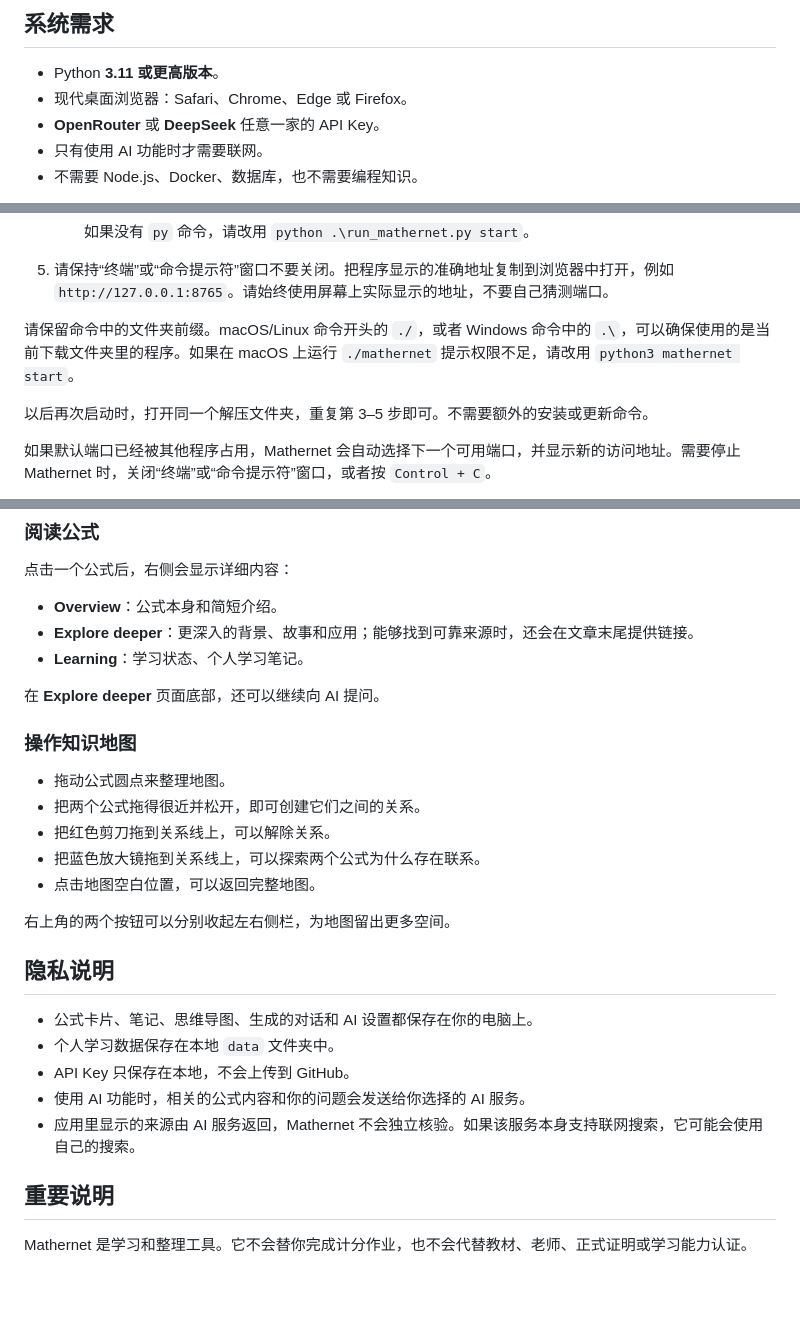
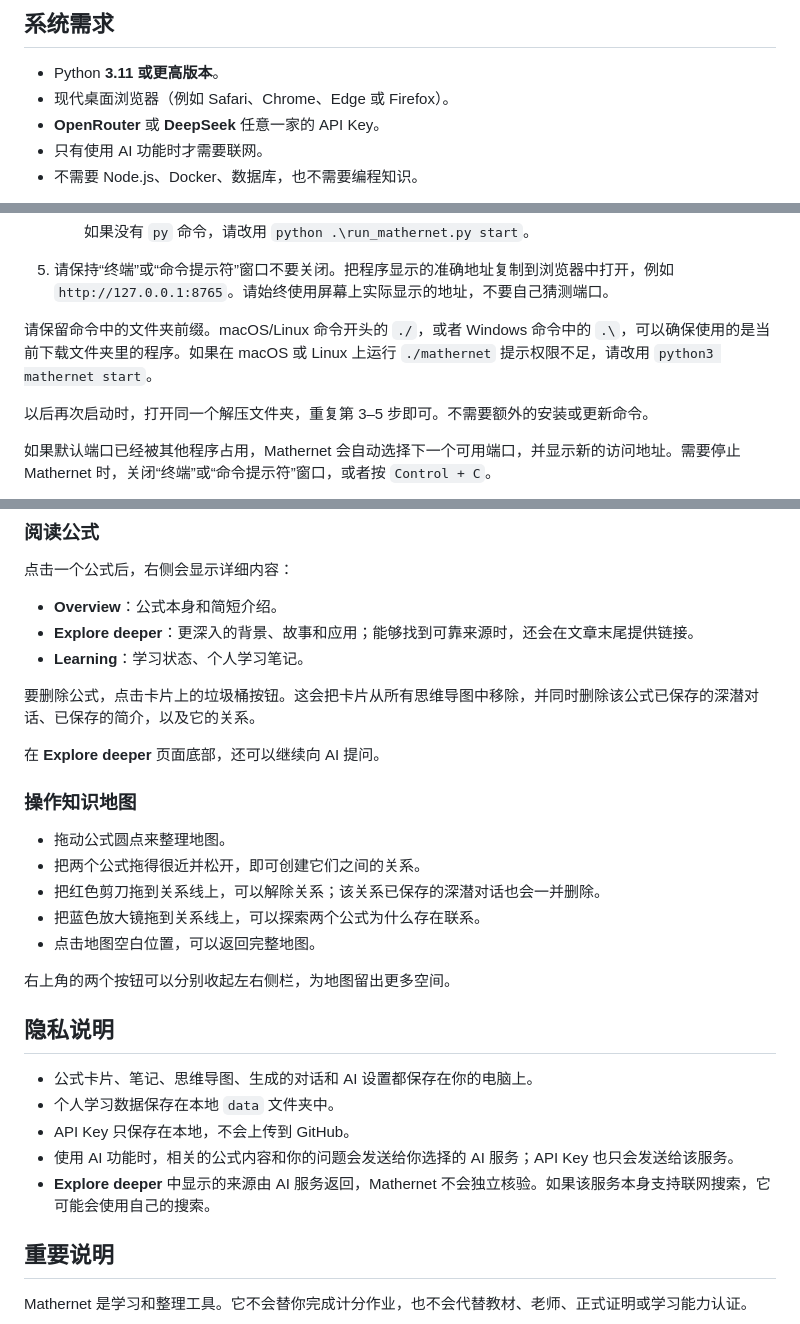
Before and after one commit to QuackCatt/Mathernet, a Markdown page: README.zh-CN.md, 3 parts joined by grey strips. GitHub-like rendering; blank space fills up the shorter version.

```diff
--- a/README.zh-CN.md
+++ b/README.zh-CN.md
@@ -9,7 +9,7 @@ Mathernet 是一个在电脑本地运行的 AI 公式学习工具。你可以用
 ## 系统需求
 
 - Python **3.11 或更高版本**。
-- 现代桌面浏览器：Safari、Chrome、Edge 或 Firefox。
+- 现代桌面浏览器（例如 Safari、Chrome、Edge 或 Firefox）。
 - **OpenRouter** 或 **DeepSeek** 任意一家的 API Key。
 - 只有使用 AI 功能时才需要联网。
 - 不需要 Node.js、Docker、数据库，也不需要编程知识。
@@ -42,7 +42,7 @@ Mathernet 支持 **macOS**、**Windows 10/11** 和主流 **Linux** 桌面系统
 
 5. 请保持“终端”或“命令提示符”窗口不要关闭。把程序显示的准确地址复制到浏览器中打开，例如 `http://127.0.0.1:8765`。请始终使用屏幕上实际显示的地址，不要自己猜测端口。
 
-请保留命令中的文件夹前缀。macOS/Linux 命令开头的 `./`，或者 Windows 命令中的 `.\`，可以确保使用的是当前下载文件夹里的程序。如果在 macOS 上运行 `./mathernet` 提示权限不足，请改用 `python3 mathernet start`。
+请保留命令中的文件夹前缀。macOS/Linux 命令开头的 `./`，或者 Windows 命令中的 `.\`，可以确保使用的是当前下载文件夹里的程序。如果在 macOS 或 Linux 上运行 `./mathernet` 提示权限不足，请改用 `python3 mathernet start`。
 
 以后再次启动时，打开同一个解压文件夹，重复第 3–5 步即可。不需要额外的安装或更新命令。
 
@@ -107,13 +107,15 @@ Mathernet 会先搜索现有公式库。如果这个公式已经存在，就会
 - **Explore deeper**：更深入的背景、故事和应用；能够找到可靠来源时，还会在文章末尾提供链接。
 - **Learning**：学习状态、个人学习笔记。
 
+要删除公式，点击卡片上的垃圾桶按钮。这会把卡片从所有思维导图中移除，并同时删除该公式已保存的深潜对话、已保存的简介，以及它的关系。
+
 在 **Explore deeper** 页面底部，还可以继续向 AI 提问。
 
 ### 操作知识地图
 
 - 拖动公式圆点来整理地图。
 - 把两个公式拖得很近并松开，即可创建它们之间的关系。
-- 把红色剪刀拖到关系线上，可以解除关系。
+- 把红色剪刀拖到关系线上，可以解除关系；该关系已保存的深潜对话也会一并删除。
 - 把蓝色放大镜拖到关系线上，可以探索两个公式为什么存在联系。
 - 点击地图空白位置，可以返回完整地图。
 
@@ -124,8 +126,8 @@ Mathernet 会先搜索现有公式库。如果这个公式已经存在，就会
 - 公式卡片、笔记、思维导图、生成的对话和 AI 设置都保存在你的电脑上。
 - 个人学习数据保存在本地 `data` 文件夹中。
 - API Key 只保存在本地，不会上传到 GitHub。
-- 使用 AI 功能时，相关的公式内容和你的问题会发送给你选择的 AI 服务。
-- 应用里显示的来源由 AI 服务返回，Mathernet 不会独立核验。如果该服务本身支持联网搜索，它可能会使用自己的搜索。
+- 使用 AI 功能时，相关的公式内容和你的问题会发送给你选择的 AI 服务；API Key 也只会发送给该服务。
+- **Explore deeper** 中显示的来源由 AI 服务返回，Mathernet 不会独立核验。如果该服务本身支持联网搜索，它可能会使用自己的搜索。
 
 ## 重要说明
 
```
Also changed, not shown: other parts of README.zh-CN.md (+1 -1 lines), README.md (+8 -6 lines).
